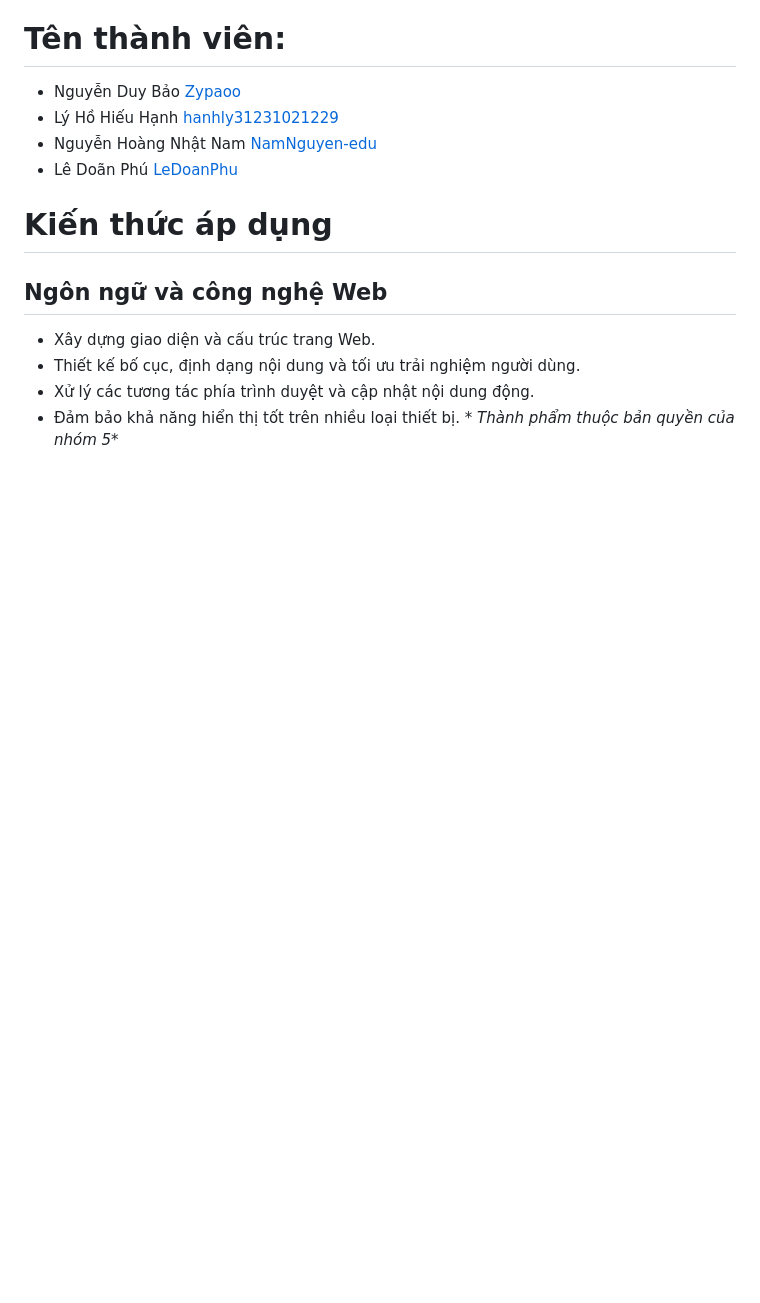
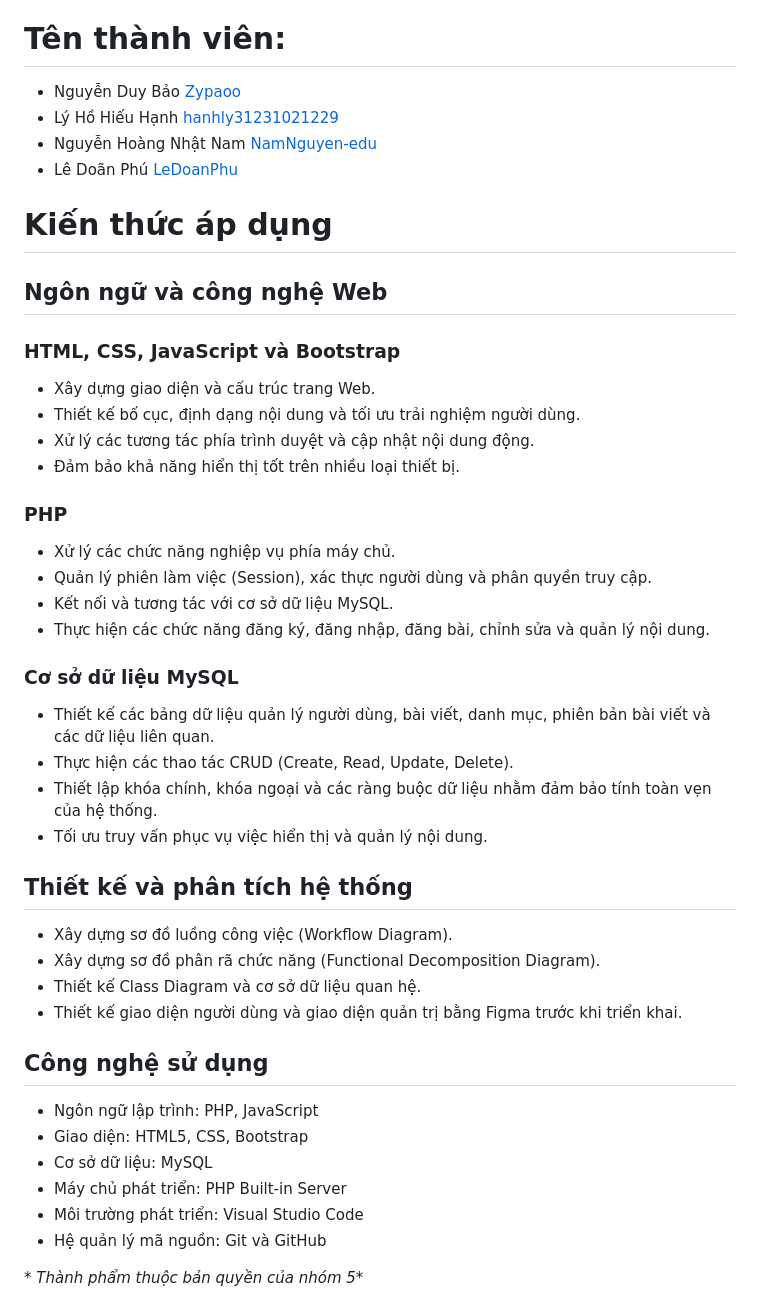
Before and after one commit to NamNguyen-edu/PTUD-Web, a Markdown page: README.md, the part around the change. Drawn GitHub-style; blank space fills up the shorter version.

Commit message:
Update Readme "add project description and technology stack"

```diff
--- a/README.md
+++ b/README.md
@@ -19,8 +19,34 @@ Bên cạnh các chức năng quản lý nội dung cơ bản, NewsPulse còn t
 - Lê Doãn Phú [LeDoanPhu](https://github.com/LeDoanPhu)
 # Kiến thức áp dụng
 ## Ngôn ngữ và công nghệ Web
+### HTML, CSS, JavaScript và Bootstrap
 - Xây dựng giao diện và cấu trúc trang Web.
 - Thiết kế bố cục, định dạng nội dung và tối ưu trải nghiệm người dùng.
 - Xử lý các tương tác phía trình duyệt và cập nhật nội dung động.
 - Đảm bảo khả năng hiển thị tốt trên nhiều loại thiết bị.
+### PHP
+- Xử lý các chức năng nghiệp vụ phía máy chủ.
+- Quản lý phiên làm việc (Session), xác thực người dùng và phân quyền truy cập.
+- Kết nối và tương tác với cơ sở dữ liệu MySQL.
+- Thực hiện các chức năng đăng ký, đăng nhập, đăng bài, chỉnh sửa và quản lý nội dung.
+### Cơ sở dữ liệu MySQL
+- Thiết kế các bảng dữ liệu quản lý người dùng, bài viết, danh mục, phiên bản bài viết và các dữ liệu liên quan.
+- Thực hiện các thao tác CRUD (Create, Read, Update, Delete).
+- Thiết lập khóa chính, khóa ngoại và các ràng buộc dữ liệu nhằm đảm bảo tính toàn vẹn của hệ thống.
+- Tối ưu truy vấn phục vụ việc hiển thị và quản lý nội dung.
+## Thiết kế và phân tích hệ thống
+- Xây dựng sơ đồ luồng công việc (Workflow Diagram).
+- Xây dựng sơ đồ phân rã chức năng (Functional Decomposition Diagram).
+- Thiết kế Class Diagram và cơ sở dữ liệu quan hệ.
+- Thiết kế giao diện người dùng và giao diện quản trị bằng Figma trước khi triển khai.
+## Công nghệ sử dụng
+- Ngôn ngữ lập trình: PHP, JavaScript
+- Giao diện: HTML5, CSS, Bootstrap
+- Cơ sở dữ liệu: MySQL
+- Máy chủ phát triển: PHP Built-in Server
+- Môi trường phát triển: Visual Studio Code
+- Hệ quản lý mã nguồn: Git và GitHub
+
+
+
 _* Thành phẩm thuộc bản quyền của nhóm 5*_
```
